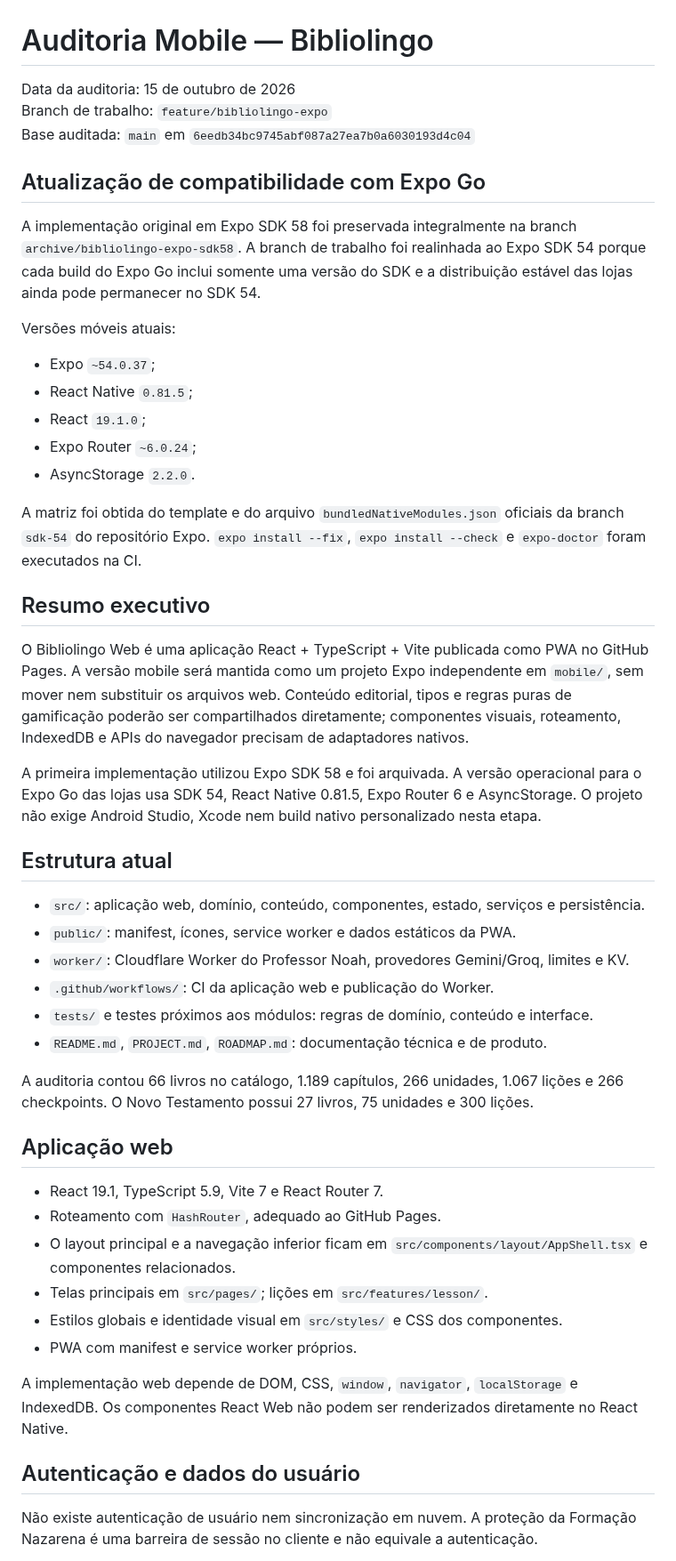
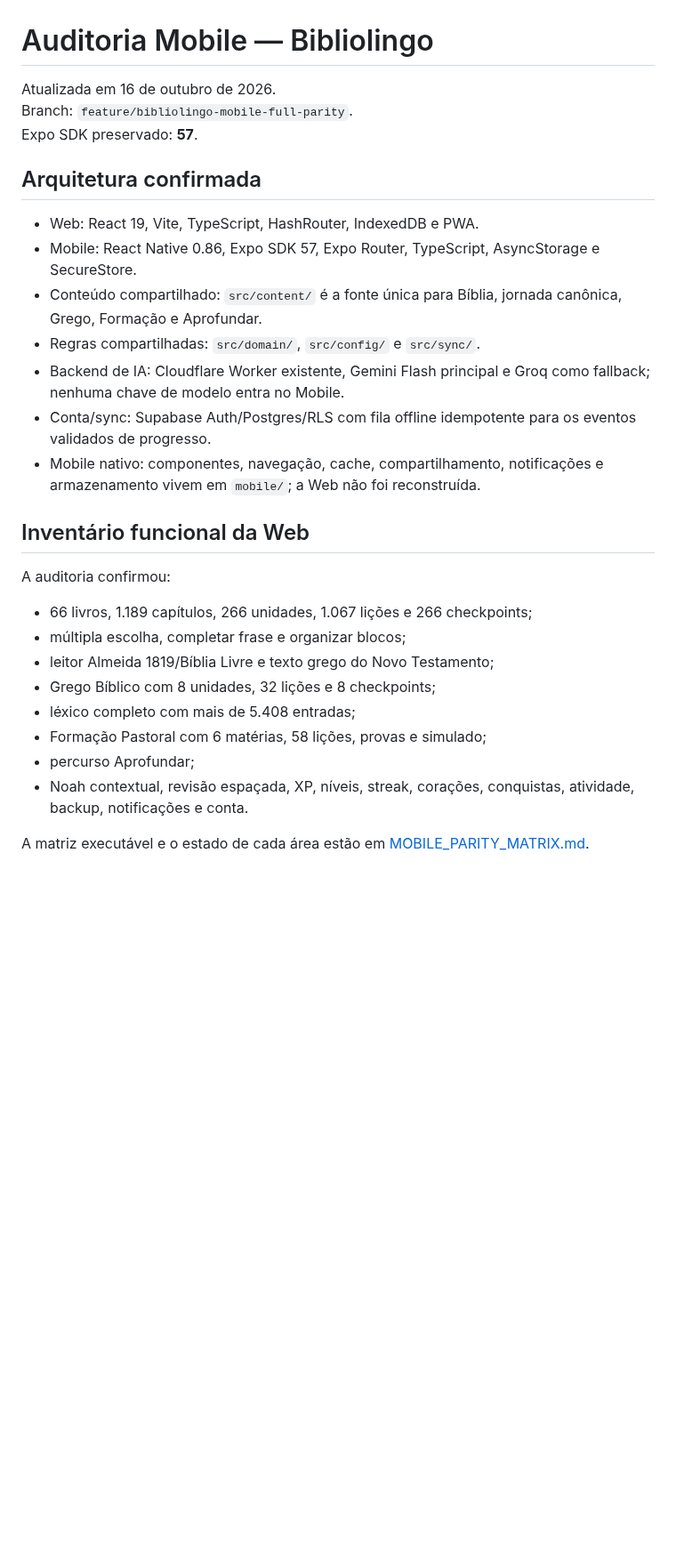
Before and after one commit to viniciusliniker1-spec/Bibliolingo, a Markdown page: MOBILE_AUDIT.md, the part around one of its changes. Shown at 89% size. Drawn GitHub-style; blank space fills up the shorter version.

Commit message:
docs(mobile): refresh architecture audit for full parity

```diff
--- a/MOBILE_AUDIT.md
+++ b/MOBILE_AUDIT.md
@@ -1,52 +1,31 @@
 # Auditoria Mobile — Bibliolingo
 
-Data da auditoria: 15 de outubro de 2026
-Branch de trabalho: `feature/bibliolingo-expo`
-Base auditada: `main` em `6eedb34bc9745abf087a27ea7b0a6030193d4c04`
+Atualizada em 16 de outubro de 2026.
+Branch: `feature/bibliolingo-mobile-full-parity`.
+Expo SDK preservado: **57**.
 
-## Atualização de compatibilidade com Expo Go
+## Arquitetura confirmada
 
-A implementação original em Expo SDK 58 foi preservada integralmente na branch `archive/bibliolingo-expo-sdk58`. A branch de trabalho foi realinhada ao Expo SDK 54 porque cada build do Expo Go inclui somente uma versão do SDK e a distribuição estável das lojas ainda pode permanecer no SDK 54.
+- Web: React 19, Vite, TypeScript, HashRouter, IndexedDB e PWA.
+- Mobile: React Native 0.86, Expo SDK 57, Expo Router, TypeScript, AsyncStorage e SecureStore.
+- Conteúdo compartilhado: `src/content/` é a fonte única para Bíblia, jornada canônica, Grego, Formação e Aprofundar.
+- Regras compartilhadas: `src/domain/`, `src/config/` e `src/sync/`.
+- Backend de IA: Cloudflare Worker existente, Gemini Flash principal e Groq como fallback; nenhuma chave de modelo entra no Mobile.
+- Conta/sync: Supabase Auth/Postgres/RLS com fila offline idempotente para os eventos validados de progresso.
+- Mobile nativo: componentes, navegação, cache, compartilhamento, notificações e armazenamento vivem em `mobile/`; a Web não foi reconstruída.
 
-Versões móveis atuais:
+## Inventário funcional da Web
 
-- Expo `~54.0.37`;
-- React Native `0.81.5`;
-- React `19.1.0`;
-- Expo Router `~6.0.24`;
-- AsyncStorage `2.2.0`.
+A auditoria confirmou:
 
-A matriz foi obtida do template e do arquivo `bundledNativeModules.json` oficiais da branch `sdk-54` do repositório Expo. `expo install --fix`, `expo install --check` e `expo-doctor` foram executados na CI.
+- 66 livros, 1.189 capítulos, 266 unidades, 1.067 lições e 266 checkpoints;
+- múltipla escolha, completar frase e organizar blocos;
+- leitor Almeida 1819/Bíblia Livre e texto grego do Novo Testamento;
+- Grego Bíblico com 8 unidades, 32 lições e 8 checkpoints;
+- léxico completo com mais de 5.408 entradas;
+- Formação Pastoral com 6 matérias, 58 lições, provas e simulado;
+- percurso Aprofundar;
+- Noah contextual, revisão espaçada, XP, níveis, streak, corações, conquistas, atividade, backup, notificações e conta.
 
-## Resumo executivo
+A matriz executável e o estado de cada área estão em [MOBILE_PARITY_MATRIX.md](./MOBILE_PARITY_MATRIX.md).
 
-O Bibliolingo Web é uma aplicação React + TypeScript + Vite publicada como PWA no GitHub Pages. A versão mobile será mantida como um projeto Expo independente em `mobile/`, sem mover nem substituir os arquivos web. Conteúdo editorial, tipos e regras puras de gamificação poderão ser compartilhados diretamente; componentes visuais, roteamento, IndexedDB e APIs do navegador precisam de adaptadores nativos.
-
-A primeira implementação utilizou Expo SDK 58 e foi arquivada. A versão operacional para o Expo Go das lojas usa SDK 54, React Native 0.81.5, Expo Router 6 e AsyncStorage. O projeto não exige Android Studio, Xcode nem build nativo personalizado nesta etapa.
-
-## Estrutura atual
-
-- `src/`: aplicação web, domínio, conteúdo, componentes, estado, serviços e persistência.
-- `public/`: manifest, ícones, service worker e dados estáticos da PWA.
-- `worker/`: Cloudflare Worker do Professor Noah, provedores Gemini/Groq, limites e KV.
-- `.github/workflows/`: CI da aplicação web e publicação do Worker.
-- `tests/` e testes próximos aos módulos: regras de domínio, conteúdo e interface.
-- `README.md`, `PROJECT.md`, `ROADMAP.md`: documentação técnica e de produto.
-
-A auditoria contou 66 livros no catálogo, 1.189 capítulos, 266 unidades, 1.067 lições e 266 checkpoints. O Novo Testamento possui 27 livros, 75 unidades e 300 lições.
-
-## Aplicação web
-
-- React 19.1, TypeScript 5.9, Vite 7 e React Router 7.
-- Roteamento com `HashRouter`, adequado ao GitHub Pages.
-- O layout principal e a navegação inferior ficam em `src/components/layout/AppShell.tsx` e componentes relacionados.
-- Telas principais em `src/pages/`; lições em `src/features/lesson/`.
-- Estilos globais e identidade visual em `src/styles/` e CSS dos componentes.
-- PWA com manifest e service worker próprios.
-
-A implementação web depende de DOM, CSS, `window`, `navigator`, `localStorage` e IndexedDB. Os componentes React Web não podem ser renderizados diretamente no React Native.
-
-## Autenticação e dados do usuário
-
-Não existe autenticação de usuário nem sincronização em nuvem. A proteção da Formação Nazarena é uma barreira de sessão no cliente e não equivale a autenticação.
-
```
Also changed, not shown: other parts of MOBILE_AUDIT.md (+28 -96 lines).
